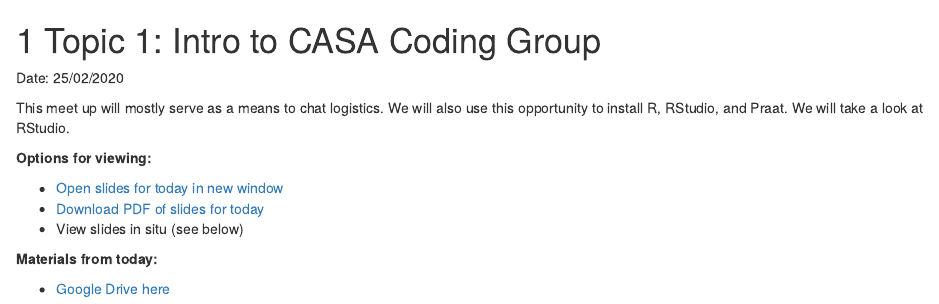
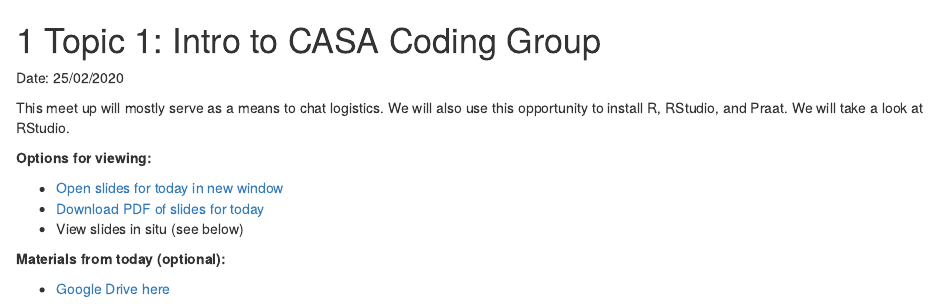
Before and after one commit to thealk/casa_coding_group, an R Markdown document (11-intro.Rmd): the page in a window 1100 px wide, from its top. Rendered offline with R 4.5, knitr and Pandoc, with nearby package versions; drawn as R Markdown's standard HTML page in place of the format the file asks for.

Commit message:
minor edits

```diff
--- a/11-intro.Rmd
+++ b/11-intro.Rmd
@@ -10,7 +10,7 @@
 - [Download PDF of slides for today](presentations/1_Intro.pdf)
 - View slides in situ (see below)
 
-**Materials from today:**
+**Materials from today (optional):**
 
 - [Google Drive here](https://drive.google.com/drive/folders/1SiuNG91XnUis2GH1jlv69xIIgIQyWgha?usp=sharing)
 
```
Also changed, not shown: 3 other files.
